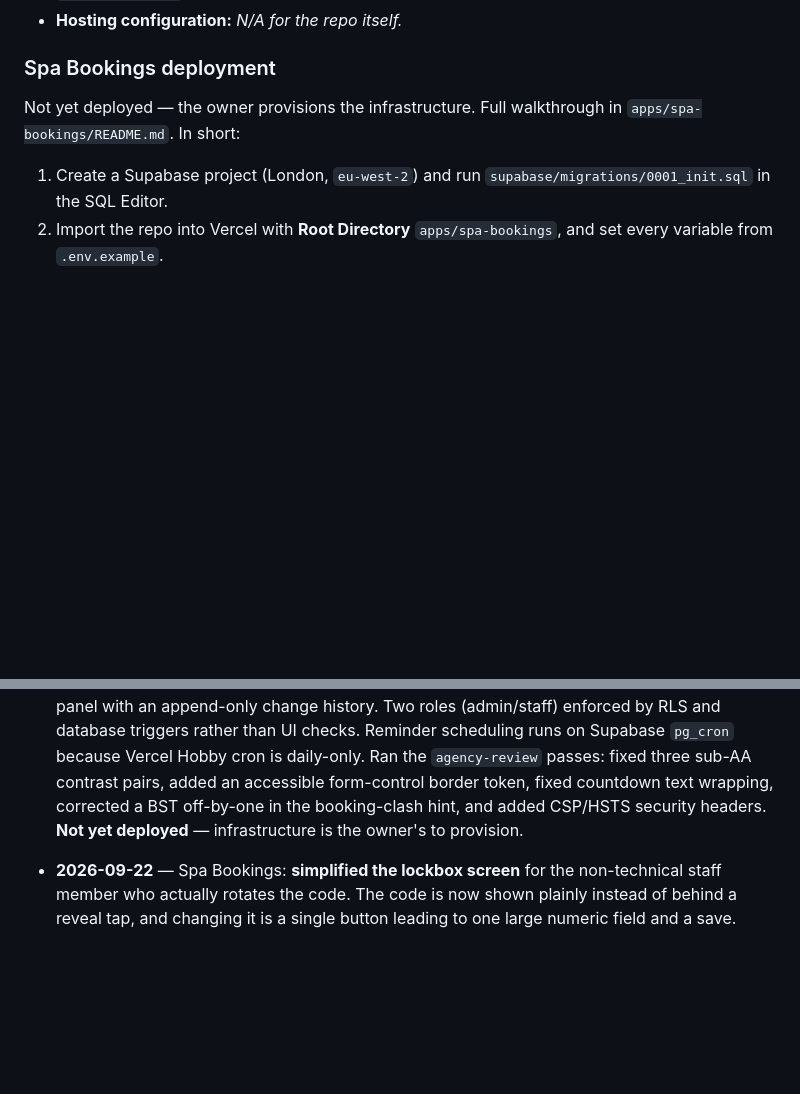
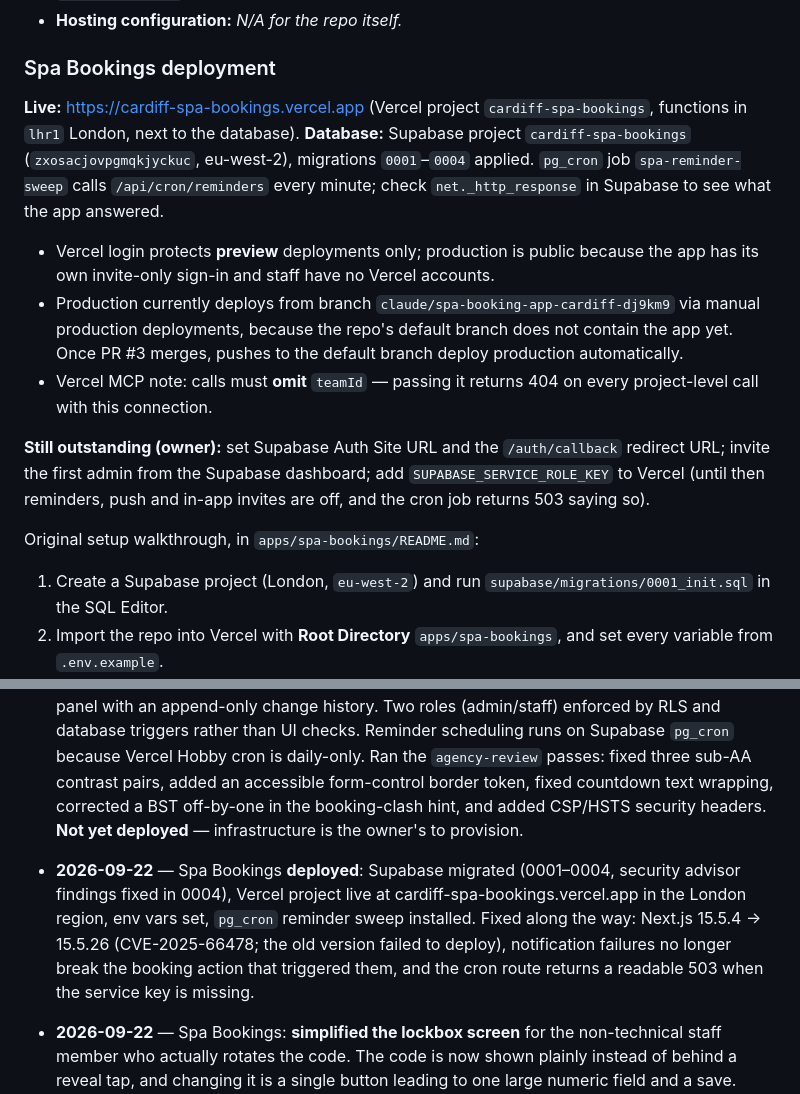
Before and after one commit to asemdadesh-cmd/asem-repository-, a Markdown page: PROJECT.md, 2 parts joined by grey strips. Rendered like a GitHub page; blank space fills up the shorter version.

Commit message:
Record the Spa Bookings deployment in the living docs
PROJECT.md now carries the live URL, Vercel and Supabase project details,
where to check the reminder job's responses, why production is public while
previews stay behind Vercel login, which branch production deploys from until
PR #3 merges, and the three setup steps still outstanding on the owner's side.

TASKS.md moves the deployment and the reminder scheduler to done, and replaces
the now-resolved "Vercel deploy blocked" item with the remaining auth setup.

Co-Authored-By: Claude Opus 5.5 <noreply@anthropic.com>
Claude-Session: https://claude.ai/code/session_016TJbzpwD7XHdtv6ZNNdWKy

```diff
--- a/PROJECT.md
+++ b/PROJECT.md
@@ -279,8 +279,29 @@ Route handlers:
 
 ### Spa Bookings deployment
 
-Not yet deployed — the owner provisions the infrastructure. Full walkthrough in
-`apps/spa-bookings/README.md`. In short:
+**Live:** https://cardiff-spa-bookings.vercel.app (Vercel project
+`cardiff-spa-bookings`, functions in `lhr1` London, next to the database).
+**Database:** Supabase project `cardiff-spa-bookings` (`zxosacjovpgmqkjyckuc`,
+eu-west-2), migrations `0001`–`0004` applied. `pg_cron` job
+`spa-reminder-sweep` calls `/api/cron/reminders` every minute; check
+`net._http_response` in Supabase to see what the app answered.
+
+- Vercel login protects **preview** deployments only; production is public
+  because the app has its own invite-only sign-in and staff have no Vercel
+  accounts.
+- Production currently deploys from branch `claude/spa-booking-app-cardiff-dj9km9`
+  via manual production deployments, because the repo's default branch does not
+  contain the app yet. Once PR #3 merges, pushes to the default branch deploy
+  production automatically.
+- Vercel MCP note: calls must **omit** `teamId` — passing it returns 404 on
+  every project-level call with this connection.
+
+**Still outstanding (owner):** set Supabase Auth Site URL and the
+`/auth/callback` redirect URL; invite the first admin from the Supabase
+dashboard; add `SUPABASE_SERVICE_ROLE_KEY` to Vercel (until then reminders,
+push and in-app invites are off, and the cron job returns 503 saying so).
+
+Original setup walkthrough, in `apps/spa-bookings/README.md`:
 
 1. Create a Supabase project (London, `eu-west-2`) and run
    `supabase/migrations/0001_init.sql` in the SQL Editor.
@@ -347,6 +368,14 @@ Not yet deployed — the owner provisions the infrastructure. Full walkthrough i
   off-by-one in the booking-clash hint, and added CSP/HSTS security headers.
   **Not yet deployed** — infrastructure is the owner's to provision.
 
+- **2026-09-22** — Spa Bookings **deployed**: Supabase migrated (0001–0004,
+  security advisor findings fixed in 0004), Vercel project live at
+  cardiff-spa-bookings.vercel.app in the London region, env vars set,
+  `pg_cron` reminder sweep installed. Fixed along the way: Next.js 15.5.4 →
+  15.5.26 (CVE-2025-66478; the old version failed to deploy), notification
+  failures no longer break the booking action that triggered them, and the
+  cron route returns a readable 503 when the service key is missing.
+
 - **2026-09-22** — Spa Bookings: **simplified the lockbox screen** for the
   non-technical staff member who actually rotates the code. The code is now
   shown plainly instead of behind a reveal tap, and changing it is a single
```
Also changed, not shown: TASKS.md (+5 -4 lines).
